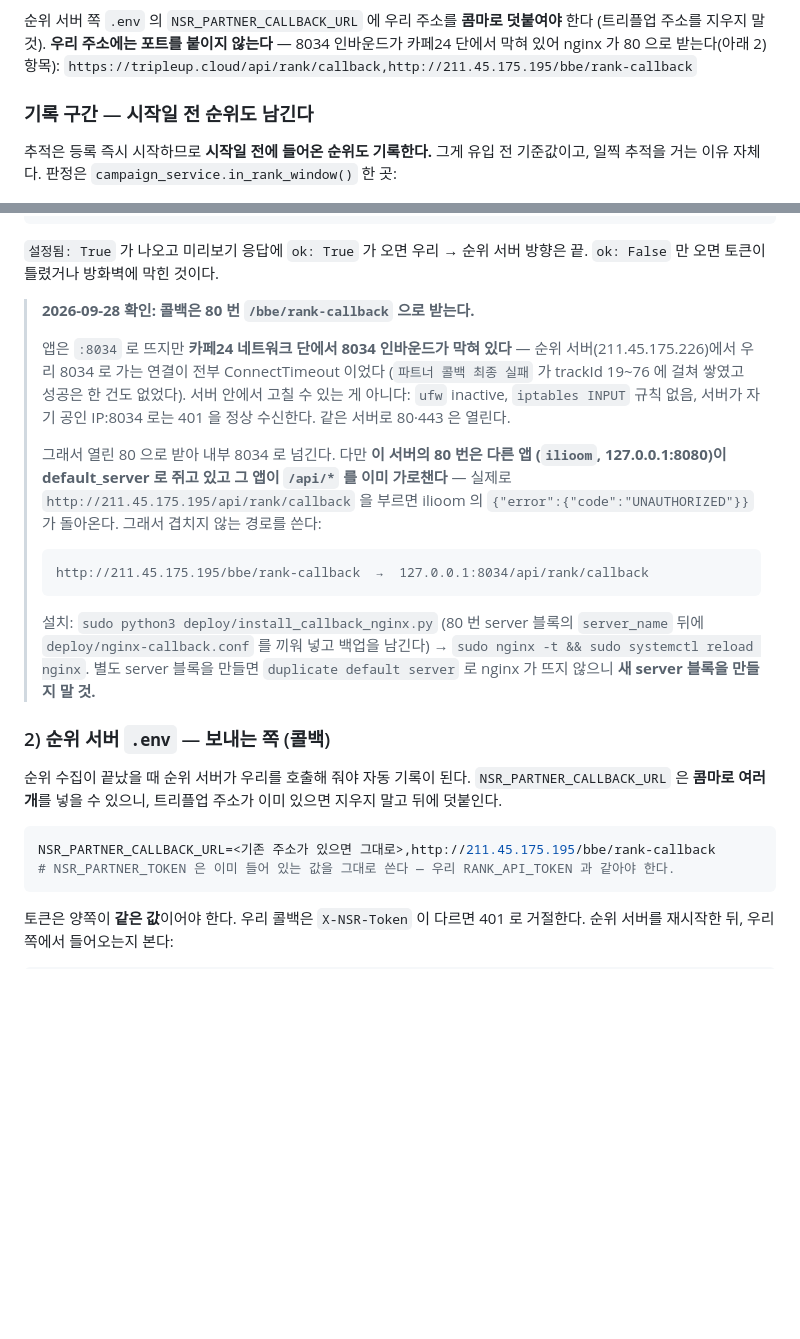
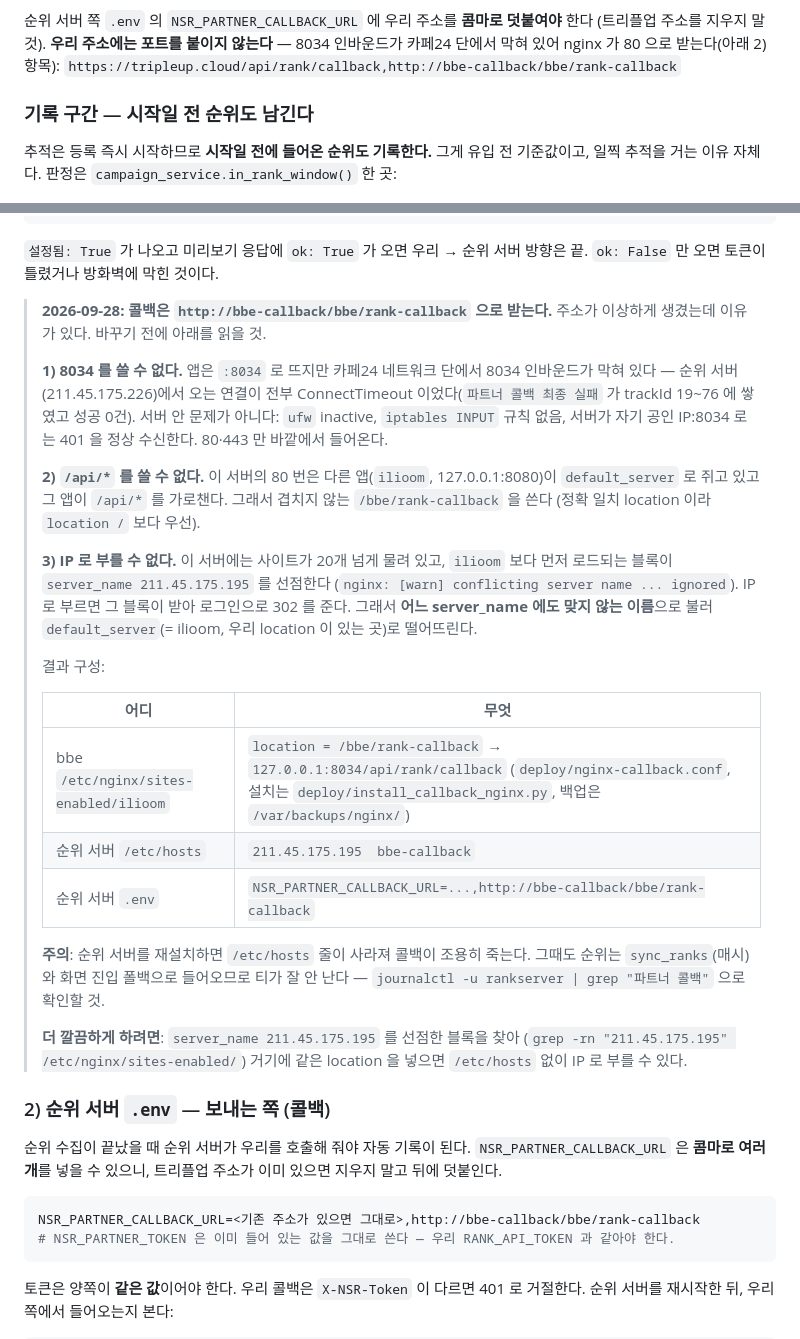
Before and after one commit to Jeongdonghwan/bbe_prj, a Markdown page: docs/RANK_INTEGRATION.md, 2 parts joined by grey strips. Drawn GitHub-style; blank space fills up the shorter version.

Commit message:
순위 콜백 경로 확정 — http://bbe-callback/bbe/rank-callback
세 가지 제약이 겹쳐 나온 주소라 경위를 남긴다:
1) 8034 인바운드가 카페24 단에서 막힘 (80·443만 열림)
2) 80번을 쥔 다른 앱이 /api/* 를 가로챔 → /bbe/rank-callback
3) 이 서버에 사이트가 20개 넘게 물려 있고 ilioom 보다 먼저 로드되는 블록이
   server_name 211.45.175.195 를 선점 → IP 로 부르면 그쪽이 302 를 줌.
   그래서 어느 server_name 에도 안 맞는 이름으로 불러 default_server 로 떨어뜨린다.

확인: {"applied":1,"matched":1,"ok":true} HTTP 200.

순위 서버 /etc/hosts 의존성이 있어 재설치 시 조용히 죽는다는 점을 문서와 CLAUDE.md
양쪽에 명시했다 — 순위는 sync_ranks 폴백으로 계속 들어와서 티가 안 나기 때문이다.

Co-Authored-By: Claude Opus 5 (1M context) <noreply@anthropic.com>

````diff
--- a/docs/RANK_INTEGRATION.md
+++ b/docs/RANK_INTEGRATION.md
@@ -129,7 +129,7 @@ POST /api/rank/callback      (app/blueprints/rank_api.py)
 순위 서버 쪽 `.env` 의 `NSR_PARTNER_CALLBACK_URL` 에 우리 주소를 **콤마로 덧붙여야** 한다
 (트리플업 주소를 지우지 말 것). **우리 주소에는 포트를 붙이지 않는다** — 8034 인바운드가
 카페24 단에서 막혀 있어 nginx 가 80 으로 받는다(아래 2) 항목):
-`https://tripleup.cloud/api/rank/callback,http://211.45.175.195/bbe/rank-callback`
+`https://tripleup.cloud/api/rank/callback,http://bbe-callback/bbe/rank-callback`
 
 ### 기록 구간 — 시작일 전 순위도 남긴다
 
@@ -218,28 +218,40 @@ with app.app_context():
 `설정됨: True` 가 나오고 미리보기 응답에 `ok: True` 가 오면 우리 → 순위 서버 방향은 끝.
 `ok: False` 만 오면 토큰이 틀렸거나 방화벽에 막힌 것이다.
 
-> **2026-09-28 확인: 콜백은 80 번 `/bbe/rank-callback` 으로 받는다.**
+> **2026-09-28: 콜백은 `http://bbe-callback/bbe/rank-callback` 으로 받는다.**
+> 주소가 이상하게 생겼는데 이유가 있다. 바꾸기 전에 아래를 읽을 것.
 >
-> 앱은 `:8034` 로 뜨지만 **카페24 네트워크 단에서 8034 인바운드가 막혀 있다** — 순위
-> 서버(211.45.175.226)에서 우리 8034 로 가는 연결이 전부 ConnectTimeout 이었다
-> (`파트너 콜백 최종 실패` 가 trackId 19~76 에 걸쳐 쌓였고 성공은 한 건도 없었다).
-> 서버 안에서 고칠 수 있는 게 아니다: `ufw` inactive, `iptables INPUT` 규칙 없음,
-> 서버가 자기 공인 IP:8034 로는 401 을 정상 수신한다. 같은 서버로 80·443 은 열린다.
+> **1) 8034 를 쓸 수 없다.** 앱은 `:8034` 로 뜨지만 카페24 네트워크 단에서 8034
+> 인바운드가 막혀 있다 — 순위 서버(211.45.175.226)에서 오는 연결이 전부
+> ConnectTimeout 이었다(`파트너 콜백 최종 실패` 가 trackId 19~76 에 쌓였고 성공 0건).
+> 서버 안 문제가 아니다: `ufw` inactive, `iptables INPUT` 규칙 없음, 서버가 자기 공인
+> IP:8034 로는 401 을 정상 수신한다. 80·443 만 바깥에서 들어온다.
 >
-> 그래서 열린 80 으로 받아 내부 8034 로 넘긴다. 다만 **이 서버의 80 번은 다른 앱
-> (`ilioom`, 127.0.0.1:8080)이 default_server 로 쥐고 있고 그 앱이 `/api/*` 를 이미
-> 가로챈다** — 실제로 `http://211.45.175.195/api/rank/callback` 을 부르면 ilioom 의
-> `{"error":{"code":"UNAUTHORIZED"}}` 가 돌아온다. 그래서 겹치지 않는 경로를 쓴다:
+> **2) `/api/*` 를 쓸 수 없다.** 이 서버의 80 번은 다른 앱(`ilioom`, 127.0.0.1:8080)이
+> `default_server` 로 쥐고 있고 그 앱이 `/api/*` 를 가로챈다. 그래서 겹치지 않는
+> `/bbe/rank-callback` 을 쓴다 (정확 일치 location 이라 `location /` 보다 우선).
 >
-> ```
-> http://211.45.175.195/bbe/rank-callback  →  127.0.0.1:8034/api/rank/callback
-> ```
+> **3) IP 로 부를 수 없다.** 이 서버에는 사이트가 20개 넘게 물려 있고, `ilioom` 보다
+> 먼저 로드되는 블록이 `server_name 211.45.175.195` 를 선점한다
+> (`nginx: [warn] conflicting server name ... ignored`). IP 로 부르면 그 블록이 받아
+> 로그인으로 302 를 준다. 그래서 **어느 server_name 에도 맞지 않는 이름**으로 불러
+> `default_server`(= ilioom, 우리 location 이 있는 곳)로 떨어뜨린다.
 >
-> 설치: `sudo python3 deploy/install_callback_nginx.py` (80 번 server 블록의
-> `server_name` 뒤에 `deploy/nginx-callback.conf` 를 끼워 넣고 백업을 남긴다) →
-> `sudo nginx -t && sudo systemctl reload nginx`.
-> 별도 server 블록을 만들면 `duplicate default server` 로 nginx 가 뜨지 않으니
-> **새 server 블록을 만들지 말 것.**
+> 결과 구성:
+>
+> | 어디 | 무엇 |
+> | --- | --- |
+> | bbe `/etc/nginx/sites-enabled/ilioom` | `location = /bbe/rank-callback` → `127.0.0.1:8034/api/rank/callback` (`deploy/nginx-callback.conf`, 설치는 `deploy/install_callback_nginx.py`, 백업은 `/var/backups/nginx/`) |
+> | 순위 서버 `/etc/hosts` | `211.45.175.195  bbe-callback` |
+> | 순위 서버 `.env` | `NSR_PARTNER_CALLBACK_URL=...,http://bbe-callback/bbe/rank-callback` |
+>
+> **주의**: 순위 서버를 재설치하면 `/etc/hosts` 줄이 사라져 콜백이 조용히 죽는다.
+> 그때도 순위는 `sync_ranks`(매시)와 화면 진입 폴백으로 들어오므로 티가 잘 안 난다 —
+> `journalctl -u rankserver | grep "파트너 콜백"` 으로 확인할 것.
+>
+> **더 깔끔하게 하려면**: `server_name 211.45.175.195` 를 선점한 블록을 찾아
+> (`grep -rn "211.45.175.195" /etc/nginx/sites-enabled/`) 거기에 같은 location 을
+> 넣으면 `/etc/hosts` 없이 IP 로 부를 수 있다.
 
 ### 2) 순위 서버 `.env` — 보내는 쪽 (콜백)
 
@@ -248,7 +260,7 @@ with app.app_context():
 이미 있으면 지우지 말고 뒤에 덧붙인다.
 
 ```ini
-NSR_PARTNER_CALLBACK_URL=<기존 주소가 있으면 그대로>,http://211.45.175.195/bbe/rank-callback
+NSR_PARTNER_CALLBACK_URL=<기존 주소가 있으면 그대로>,http://bbe-callback/bbe/rank-callback
 # NSR_PARTNER_TOKEN 은 이미 들어 있는 값을 그대로 쓴다 — 우리 RANK_API_TOKEN 과 같아야 한다.
 ```
 
````
Also changed, not shown: CLAUDE.md (+1 -0 lines).
